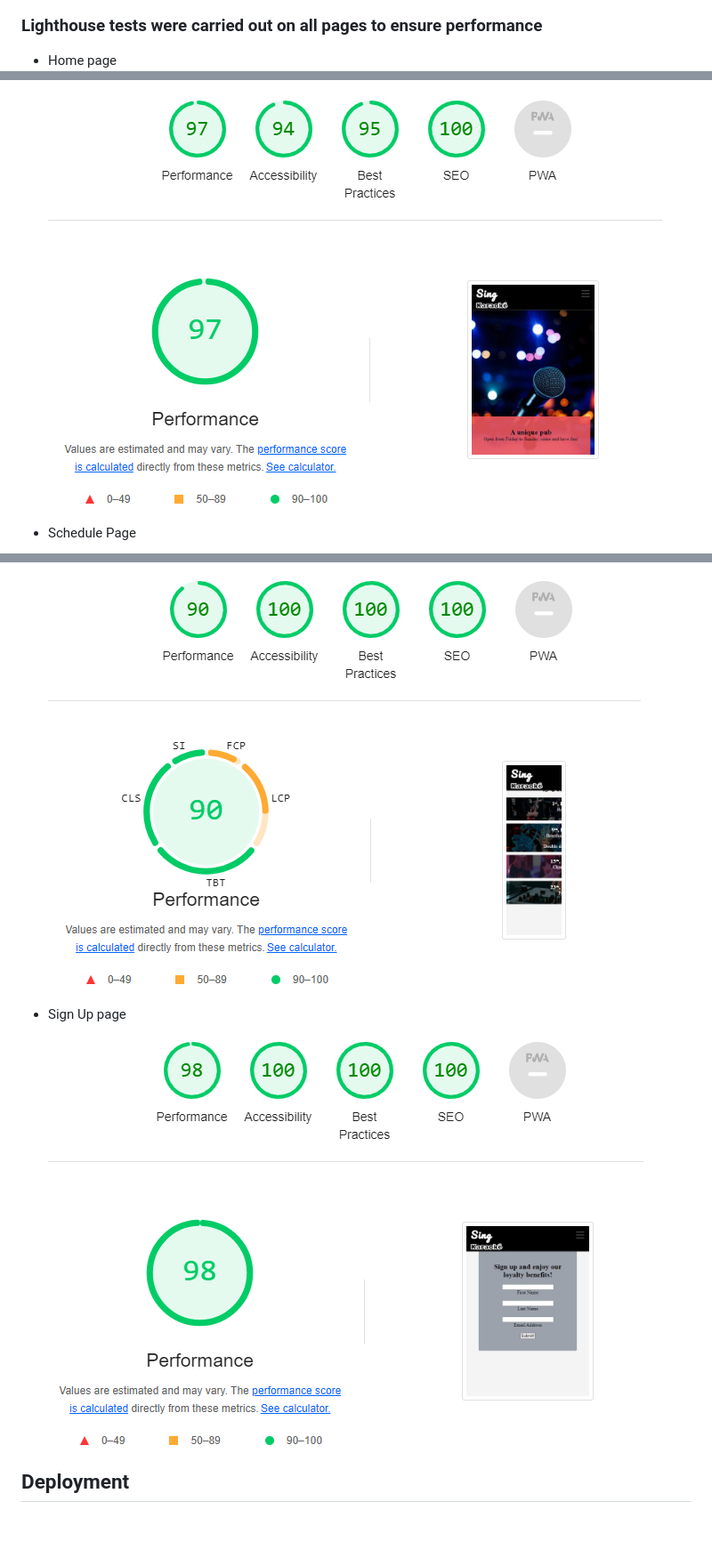
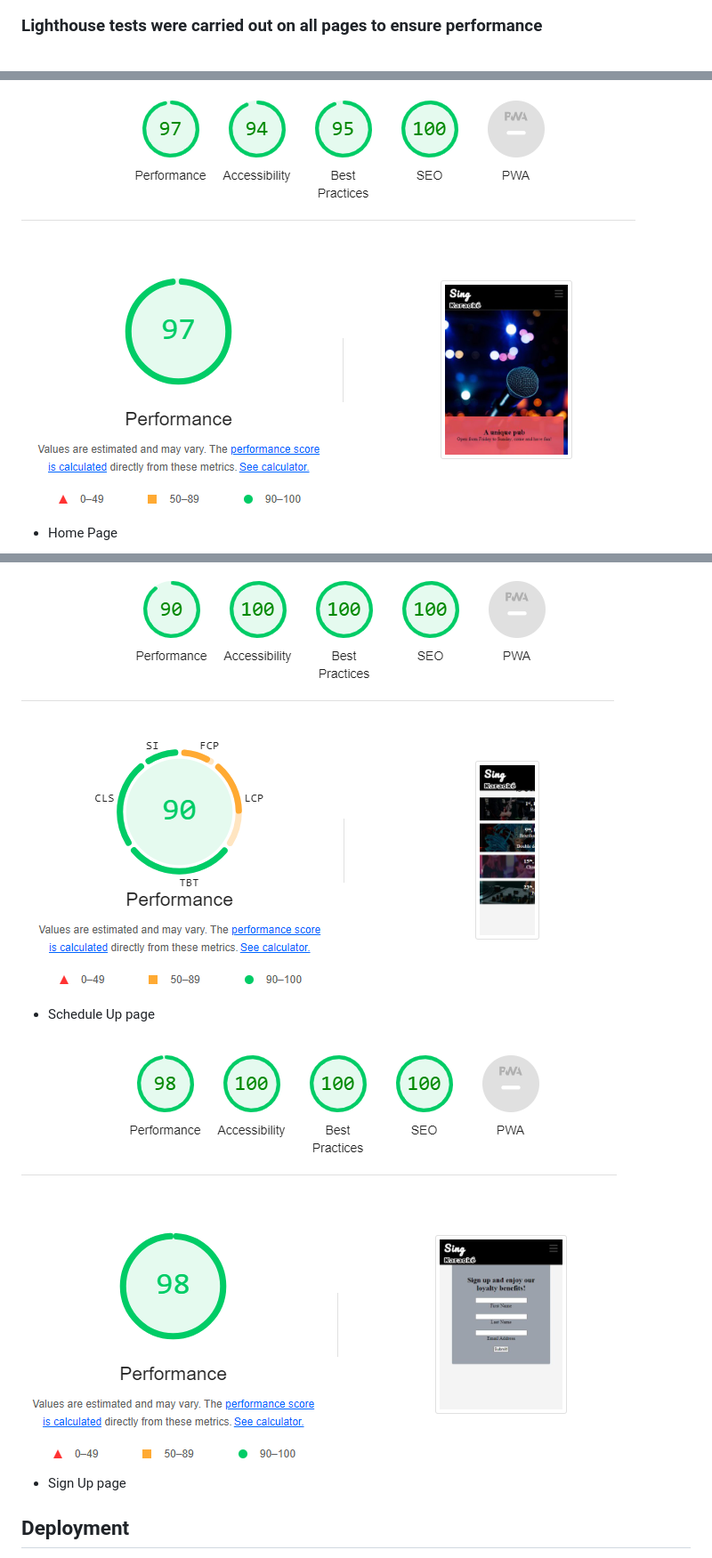
Before and after one commit to Celomarcelo/site-Karaoke, a Markdown page: README.md, 3 parts joined by grey strips. Shown at 89% size. Rendered like a GitHub page; blank space fills up the shorter version.

Commit message:
updated readme
testing section

```diff
--- a/README.md
+++ b/README.md
@@ -69,15 +69,14 @@ The Sing Karaoke website was created with the aim of being a website for people
 ![checklist](assets/images/checlist.jpg)
 
 ### Lighthouse tests were carried out on all pages to ensure performance
-- Home page
 ![Home](assets/images/lighthose%20index%20page.png)
+- Home Page
 
-- Schedule Page
 ![Schedule](assets/images/lighthouse%20schedue%20page.png)
+- Schedule Up page
 
+![sign](assets/images/lighthouse%20sign%20up%20page.png)
 - Sign Up page
-![sign](assets/images/lighthouse%20sign%20up%20page.png)
-
 
 ## Deployment
 
```
